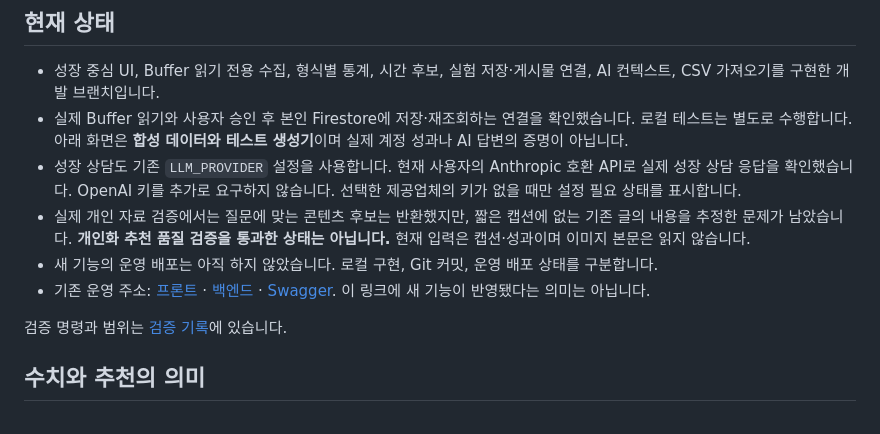
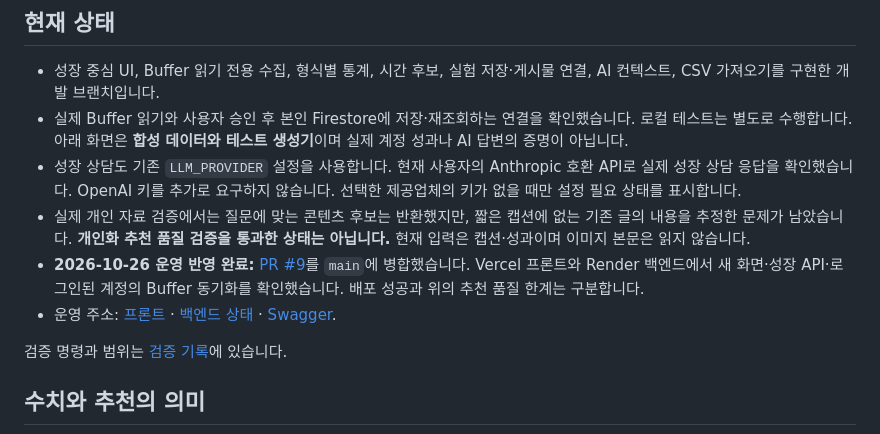
Before and after one commit to gaori2952/M1-2, a Markdown page: README.md, the part around the change. Drawn GitHub-style.

Commit message:
docs: record verified production deployment

```diff
--- a/README.md
+++ b/README.md
@@ -21,8 +21,8 @@
 - 실제 Buffer 읽기와 사용자 승인 후 본인 Firestore에 저장·재조회하는 연결을 확인했습니다. 로컬 테스트는 별도로 수행합니다. 아래 화면은 **합성 데이터와 테스트 생성기**이며 실제 계정 성과나 AI 답변의 증명이 아닙니다.
 - 성장 상담도 기존 `LLM_PROVIDER` 설정을 사용합니다. 현재 사용자의 Anthropic 호환 API로 실제 성장 상담 응답을 확인했습니다. OpenAI 키를 추가로 요구하지 않습니다. 선택한 제공업체의 키가 없을 때만 설정 필요 상태를 표시합니다.
 - 실제 개인 자료 검증에서는 질문에 맞는 콘텐츠 후보는 반환했지만, 짧은 캡션에 없는 기존 글의 내용을 추정한 문제가 남았습니다. **개인화 추천 품질 검증을 통과한 상태는 아닙니다.** 현재 입력은 캡션·성과이며 이미지 본문은 읽지 않습니다.
-- 새 기능의 운영 배포는 아직 하지 않았습니다. 로컬 구현, Git 커밋, 운영 배포 상태를 구분합니다.
-- 기존 운영 주소: [프론트](https://m1-2-frontend-theta.vercel.app/) · [백엔드](https://m1-2-6ae7.onrender.com/) · [Swagger](https://m1-2-6ae7.onrender.com/docs). 이 링크에 새 기능이 반영됐다는 의미는 아닙니다.
+- **2026-10-26 운영 반영 완료:** [PR #9](https://github.com/gaori2952/M1-2/pull/9)를 `main`에 병합했습니다. Vercel 프론트와 Render 백엔드에서 새 화면·성장 API·로그인된 계정의 Buffer 동기화를 확인했습니다. 배포 성공과 위의 추천 품질 한계는 구분합니다.
+- 운영 주소: [프론트](https://m1-2-frontend-theta.vercel.app/) · [백엔드 상태](https://m1-2-6ae7.onrender.com/health) · [Swagger](https://m1-2-6ae7.onrender.com/docs).
 
 검증 명령과 범위는 [검증 기록](docs/verification.md)에 있습니다.
 
```
